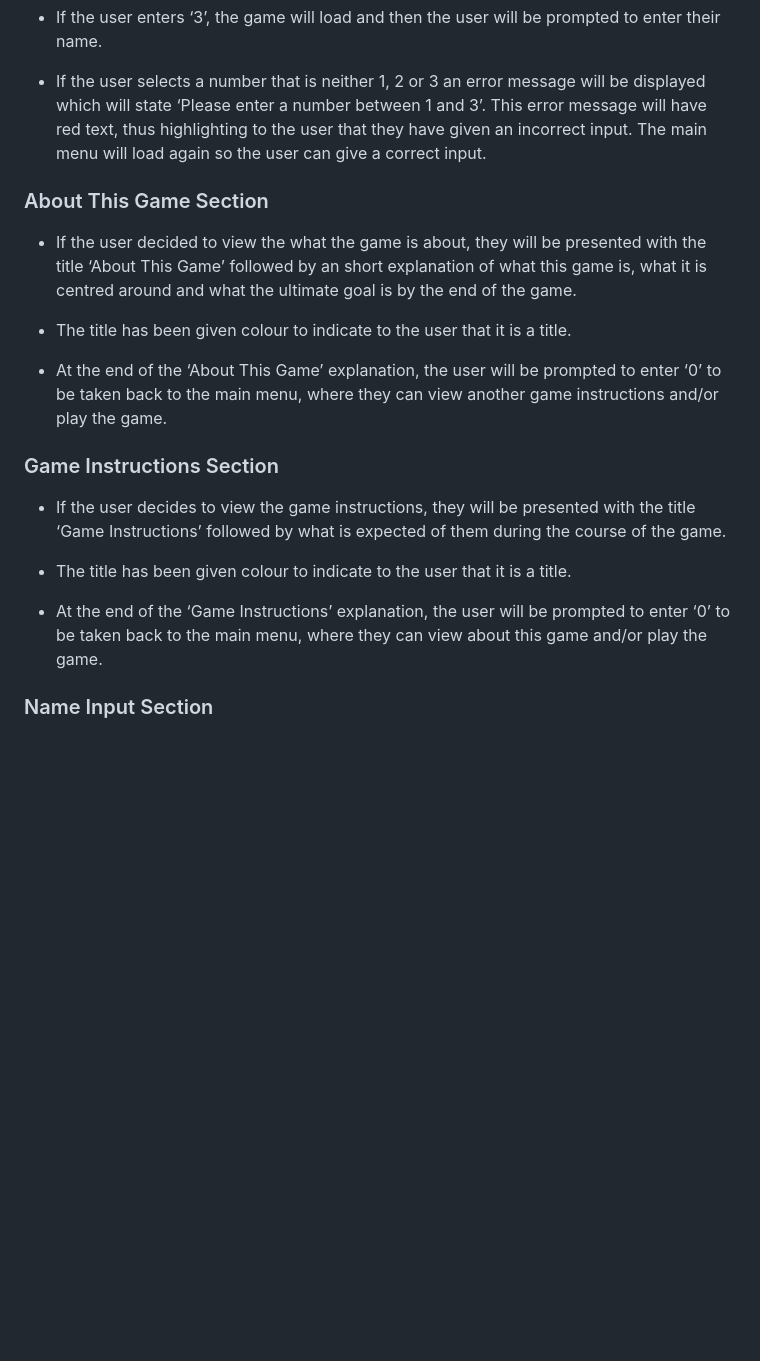
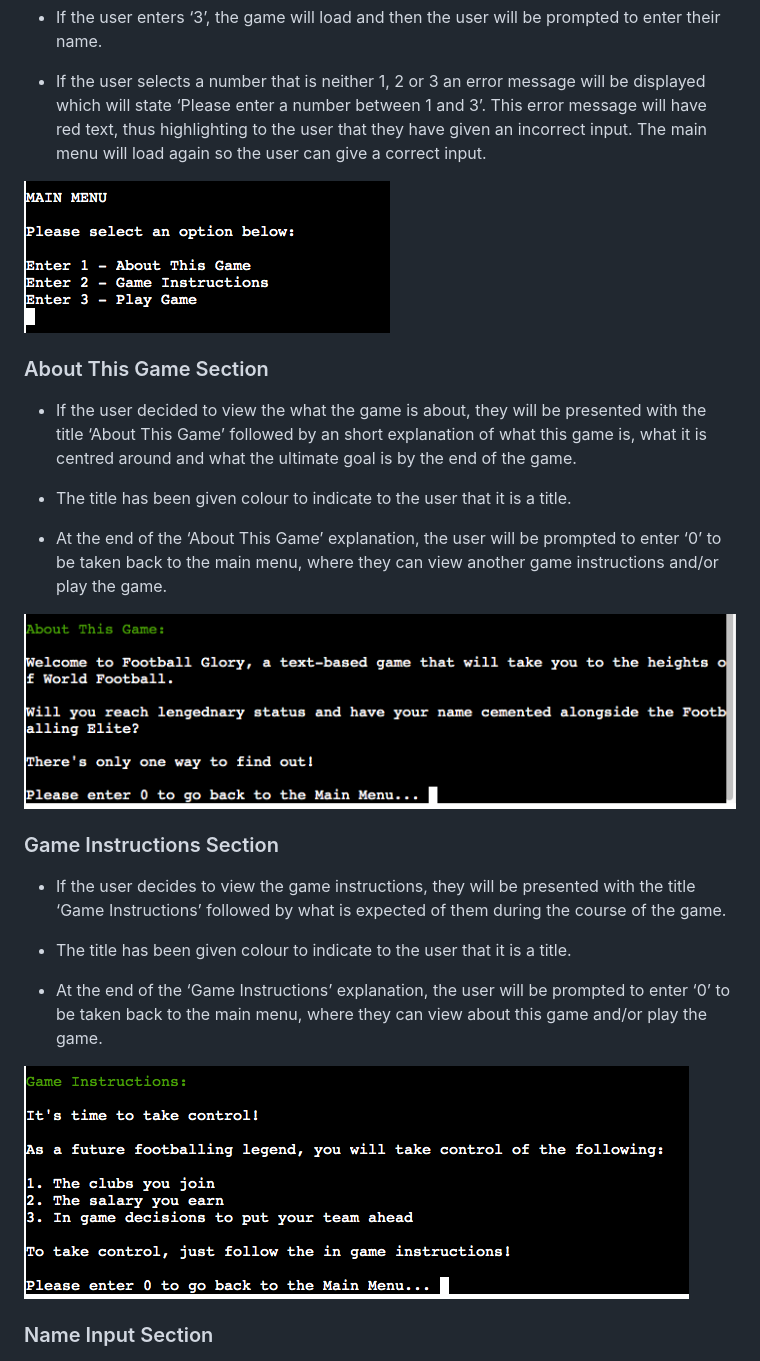
Before and after one commit to lgaudencio/footy-fever, a Markdown page: README.md, the part around the change. GitHub-like rendering; pictures changed too: readme-images/about-game.png (added), readme-images/game-instructions.png (added), readme-images/main-menu.png (added); blank space fills up the shorter version.

Commit message:
Add images for the main menu and its options on README

```diff
--- a/README.md
+++ b/README.md
@@ -66,6 +66,8 @@ This game will take into consideration the user stories as mentioned above to cr
 
 * If the user selects a number that is neither 1, 2 or 3 an error message will be displayed which will state ‘Please enter a number between 1 and 3’. This error message will have red text, thus highlighting to the user that they have given an incorrect input. The main menu will load again so the user can give a correct input.
 
+![Main Menu Image](readme-images/main-menu.png)
+
 ### About This Game Section
 
 * If the user decided to view the what the game is about, they will be presented with the title ‘About This Game’ followed by an short explanation of what this game is, what it is centred around and what the ultimate goal is by the end of the game.
@@ -74,6 +76,8 @@ This game will take into consideration the user stories as mentioned above to cr
 
 * At the end of the ‘About This Game’ explanation, the user will be prompted to enter ‘0’ to be taken back to the main menu, where they can view another game instructions and/or play the game.
 
+![About This Game Image](readme-images/about-game.png)
+
 ### Game Instructions Section
 
 * If the user decides to view the game instructions, they will be presented with the title ‘Game Instructions’ followed by what is expected of them during the course of the game.
@@ -81,6 +85,8 @@ This game will take into consideration the user stories as mentioned above to cr
 * The title has been given colour to indicate to the user that it is a title.
 
 * At the end of the ‘Game Instructions’ explanation, the user will be prompted to enter ‘0’ to be taken back to the main menu, where they can view about this game and/or play the game.
+
+![Game Instructions Image](readme-images/game-instructions.png)
 
 ### Name Input Section
 
```
